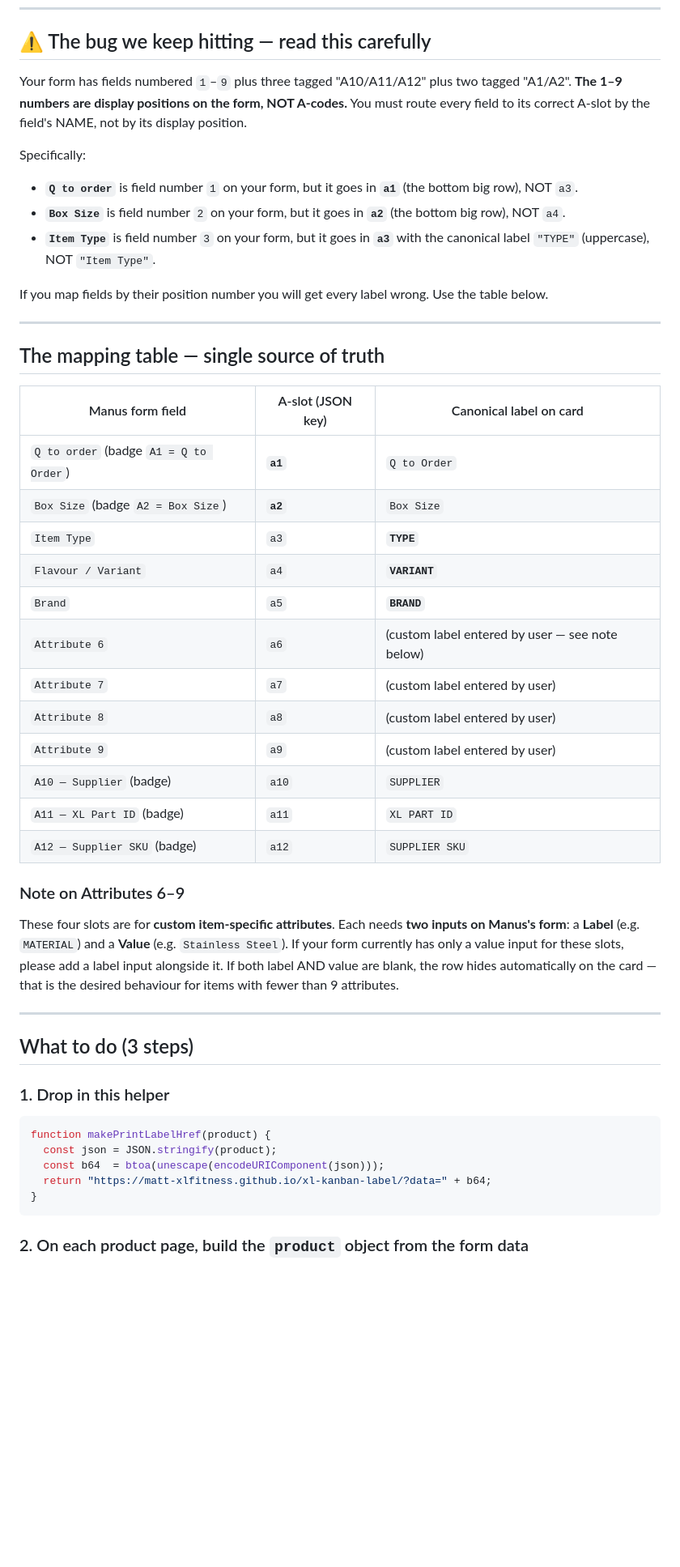
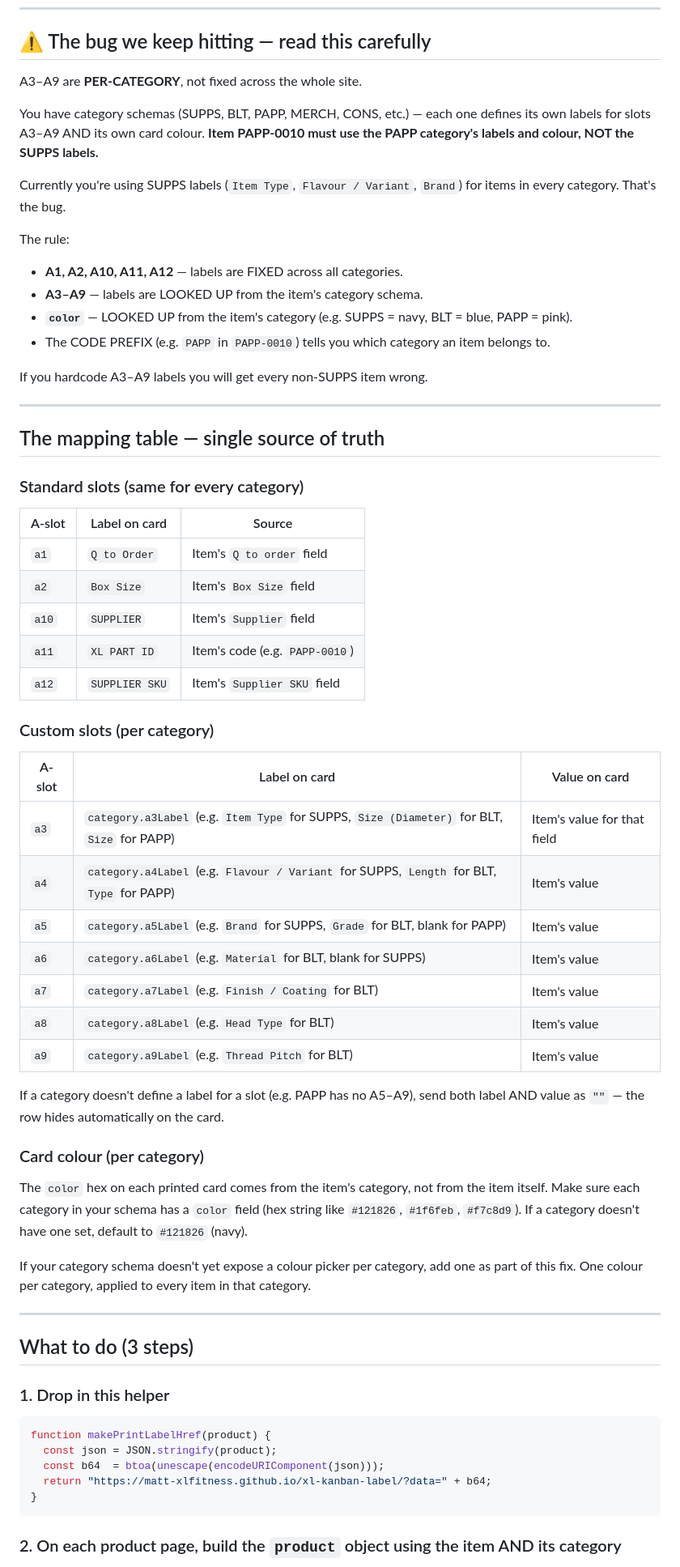
Before and after one commit to Matt-xlfitness/xl-kanban-label, a Markdown page: MANUS_PRINT_BUTTON.md, the part around one of its changes. Shown at 81% size. GitHub-like rendering; blank space fills up the shorter version.

````diff
--- a/MANUS_PRINT_BUTTON.md
+++ b/MANUS_PRINT_BUTTON.md
@@ -27,37 +27,54 @@ The print page already has its own design, fonts, layout, colours, and print rul
 
 ## ⚠️ The bug we keep hitting — read this carefully
 
-Your form has fields numbered `1`–`9` plus three tagged "A10/A11/A12" plus two tagged "A1/A2". **The 1–9 numbers are display positions on the form, NOT A-codes.** You must route every field to its correct A-slot by the field's NAME, not by its display position.
+A3–A9 are **PER-CATEGORY**, not fixed across the whole site.
 
-Specifically:
-- **`Q to order`** is field number `1` on your form, but it goes in **`a1`** (the bottom big row), NOT `a3`.
-- **`Box Size`** is field number `2` on your form, but it goes in **`a2`** (the bottom big row), NOT `a4`.
-- **`Item Type`** is field number `3` on your form, but it goes in **`a3`** with the canonical label `"TYPE"` (uppercase), NOT `"Item Type"`.
+You have category schemas (SUPPS, BLT, PAPP, MERCH, CONS, etc.) — each one defines its own labels for slots A3–A9 AND its own card colour. **Item PAPP-0010 must use the PAPP category's labels and colour, NOT the SUPPS labels.**
 
-If you map fields by their position number you will get every label wrong. Use the table below.
+Currently you're using SUPPS labels (`Item Type`, `Flavour / Variant`, `Brand`) for items in every category. That's the bug.
+
+The rule:
+
+- **A1, A2, A10, A11, A12** — labels are FIXED across all categories.
+- **A3–A9** — labels are LOOKED UP from the item's category schema.
+- **`color`** — LOOKED UP from the item's category (e.g. SUPPS = navy, BLT = blue, PAPP = pink).
+- The CODE PREFIX (e.g. `PAPP` in `PAPP-0010`) tells you which category an item belongs to.
+
+If you hardcode A3–A9 labels you will get every non-SUPPS item wrong.
 
 ---
 
 ## The mapping table — single source of truth
 
-| Manus form field | A-slot (JSON key) | Canonical label on card |
+### Standard slots (same for every category)
+
+| A-slot | Label on card | Source |
 |---|---|---|
-| `Q to order` (badge `A1 = Q to Order`) | **`a1`** | `Q to Order` |
-| `Box Size` (badge `A2 = Box Size`) | **`a2`** | `Box Size` |
-| `Item Type` | `a3` | **`TYPE`** |
-| `Flavour / Variant` | `a4` | **`VARIANT`** |
-| `Brand` | `a5` | **`BRAND`** |
-| `Attribute 6` | `a6` | (custom label entered by user — see note below) |
-| `Attribute 7` | `a7` | (custom label entered by user) |
-| `Attribute 8` | `a8` | (custom label entered by user) |
-| `Attribute 9` | `a9` | (custom label entered by user) |
-| `A10 — Supplier` (badge) | `a10` | `SUPPLIER` |
-| `A11 — XL Part ID` (badge) | `a11` | `XL PART ID` |
-| `A12 — Supplier SKU` (badge) | `a12` | `SUPPLIER SKU` |
+| `a1` | `Q to Order` | Item's `Q to order` field |
+| `a2` | `Box Size` | Item's `Box Size` field |
+| `a10` | `SUPPLIER` | Item's `Supplier` field |
+| `a11` | `XL PART ID` | Item's code (e.g. `PAPP-0010`) |
+| `a12` | `SUPPLIER SKU` | Item's `Supplier SKU` field |
 
-### Note on Attributes 6–9
+### Custom slots (per category)
 
-These four slots are for **custom item-specific attributes**. Each needs **two inputs on Manus's form**: a **Label** (e.g. `MATERIAL`) and a **Value** (e.g. `Stainless Steel`). If your form currently has only a value input for these slots, please add a label input alongside it. If both label AND value are blank, the row hides automatically on the card — that is the desired behaviour for items with fewer than 9 attributes.
+| A-slot | Label on card | Value on card |
+|---|---|---|
+| `a3` | `category.a3Label` (e.g. `Item Type` for SUPPS, `Size (Diameter)` for BLT, `Size` for PAPP) | Item's value for that field |
+| `a4` | `category.a4Label` (e.g. `Flavour / Variant` for SUPPS, `Length` for BLT, `Type` for PAPP) | Item's value |
+| `a5` | `category.a5Label` (e.g. `Brand` for SUPPS, `Grade` for BLT, blank for PAPP) | Item's value |
+| `a6` | `category.a6Label` (e.g. `Material` for BLT, blank for SUPPS) | Item's value |
+| `a7` | `category.a7Label` (e.g. `Finish / Coating` for BLT) | Item's value |
+| `a8` | `category.a8Label` (e.g. `Head Type` for BLT) | Item's value |
+| `a9` | `category.a9Label` (e.g. `Thread Pitch` for BLT) | Item's value |
+
+If a category doesn't define a label for a slot (e.g. PAPP has no A5–A9), send both label AND value as `""` — the row hides automatically on the card.
+
+### Card colour (per category)
+
+The `color` hex on each printed card comes from the item's category, not from the item itself. Make sure each category in your schema has a `color` field (hex string like `#121826`, `#1f6feb`, `#f7c8d9`). If a category doesn't have one set, default to `#121826` (navy).
+
+If your category schema doesn't yet expose a colour picker per category, add one as part of this fix. One colour per category, applied to every item in that category.
 
 ---
 
@@ -73,5 +90,5 @@ function makePrintLabelHref(product) {
 }
 ```
 
-### 2. On each product page, build the `product` object from the form data
+### 2. On each product page, build the `product` object using the item AND its category
 
````
Also changed, not shown: other parts of MANUS_PRINT_BUTTON.md (+128 -64 lines).
